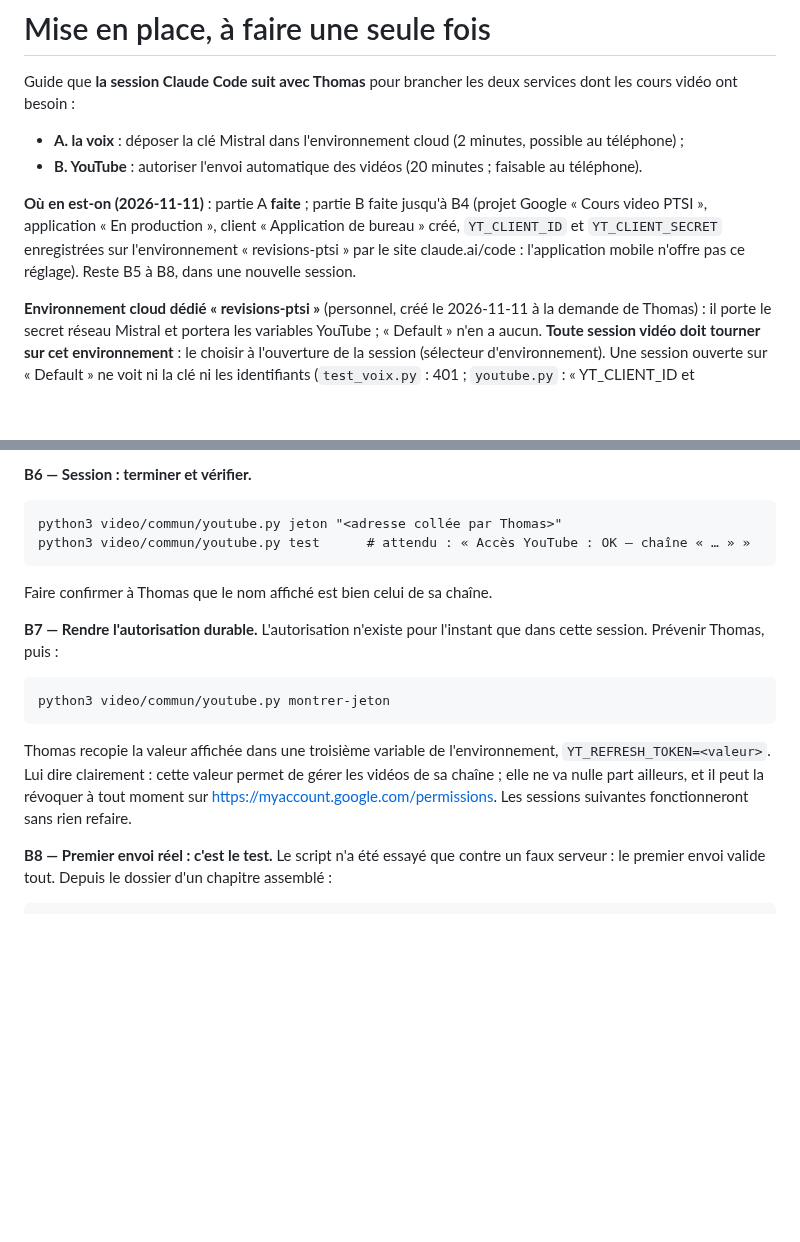
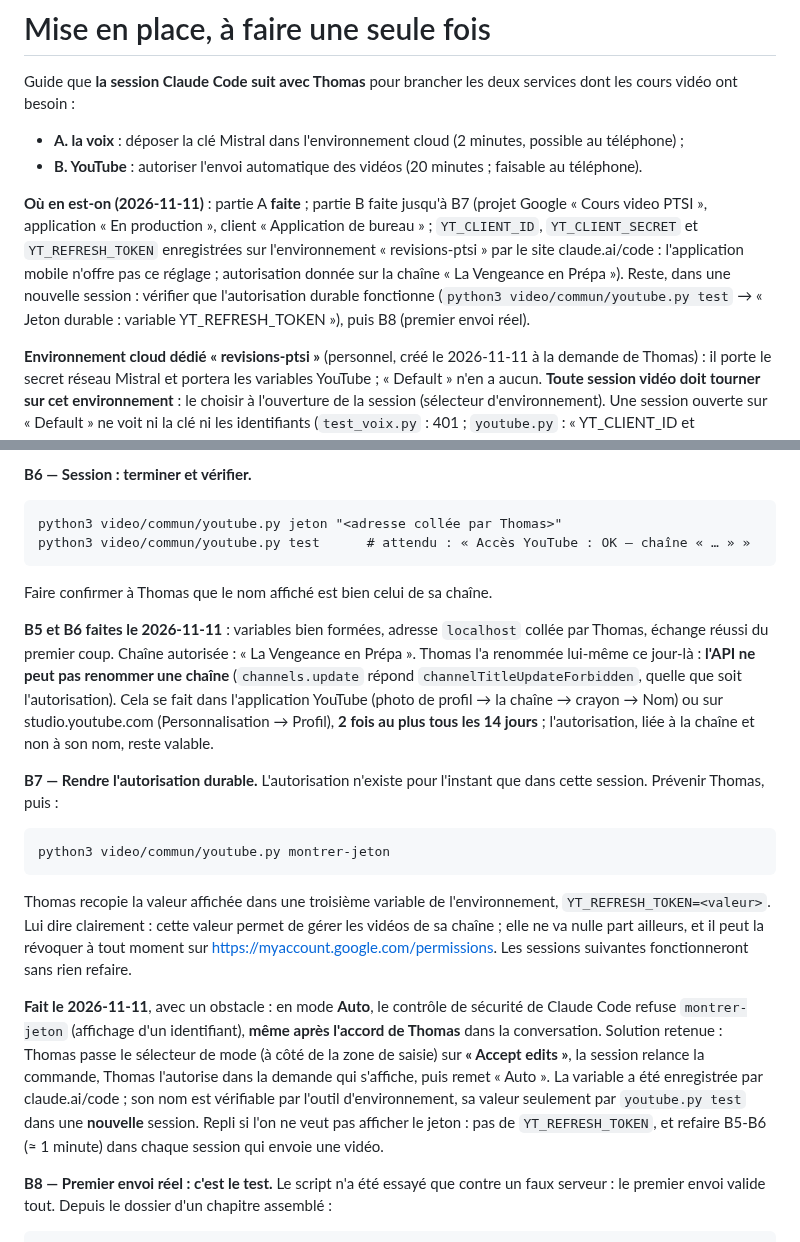
Before and after one commit to thomasMareel/revisions-ptsi, a Markdown page: video/MISE-EN-PLACE.md, 2 parts joined by grey strips. GitHub-like rendering; blank space fills up the shorter version.

Commit message:
Cours vidéo : mise en place, étapes B5 à B7 faites (autorisation YouTube durable)
Chaîne autorisée « La Vengeance en Prépa » (renommée à la main : l'API
refuse channelTitleUpdateForbidden). YT_REFRESH_TOKEN enregistrée sur
l'environnement « revisions-ptsi ». Noté : en mode Auto, montrer-jeton est
refusé par le contrôle de sécurité ; passer en « Accept edits » et
l'autoriser à la main. Reste : vérification en nouvelle session, puis B8.

Co-Authored-By: Claude Opus 5.5 <noreply@anthropic.com>
Claude-Session: https://claude.ai/code/session_01LnjBwi1SfGMkLHpyhEoS2h

```diff
--- a/video/MISE-EN-PLACE.md
+++ b/video/MISE-EN-PLACE.md
@@ -6,10 +6,13 @@ cours vidéo ont besoin :
 - **A. la voix** : déposer la clé Mistral dans l'environnement cloud (2 minutes, possible au téléphone) ;
 - **B. YouTube** : autoriser l'envoi automatique des vidéos (20 minutes ; faisable au téléphone).
 
-**Où en est-on (2026-11-11)** : partie A **faite** ; partie B faite jusqu'à B4 (projet Google « Cours
-video PTSI », application « En production », client « Application de bureau » créé, `YT_CLIENT_ID` et
-`YT_CLIENT_SECRET` enregistrées sur l'environnement « revisions-ptsi » par le site claude.ai/code :
-l'application mobile n'offre pas ce réglage). Reste B5 à B8, dans une nouvelle session.
+**Où en est-on (2026-11-11)** : partie A **faite** ; partie B faite jusqu'à B7 (projet Google « Cours
+video PTSI », application « En production », client « Application de bureau » ; `YT_CLIENT_ID`,
+`YT_CLIENT_SECRET` et `YT_REFRESH_TOKEN` enregistrées sur l'environnement « revisions-ptsi » par le
+site claude.ai/code : l'application mobile n'offre pas ce réglage ; autorisation donnée sur la chaîne
+« La Vengeance en Prépa »). Reste, dans une nouvelle session : vérifier que l'autorisation durable
+fonctionne (`python3 video/commun/youtube.py test` → « Jeton durable : variable YT_REFRESH_TOKEN »),
+puis B8 (premier envoi réel).
 
 **Environnement cloud dédié « revisions-ptsi »** (personnel, créé le 2026-11-11 à la demande de
 Thomas) : il porte le secret réseau Mistral et portera les variables YouTube ; « Default » n'en a
@@ -153,6 +156,13 @@ python3 video/commun/youtube.py test      # attendu : « Accès YouTube : OK —
 
 Faire confirmer à Thomas que le nom affiché est bien celui de sa chaîne.
 
+**B5 et B6 faites le 2026-11-11** : variables bien formées, adresse `localhost` collée par Thomas,
+échange réussi du premier coup. Chaîne autorisée : « La Vengeance en Prépa ». Thomas l'a renommée
+lui-même ce jour-là : **l'API ne peut pas renommer une chaîne** (`channels.update` répond
+`channelTitleUpdateForbidden`, quelle que soit l'autorisation). Cela se fait dans l'application YouTube
+(photo de profil → la chaîne → crayon → Nom) ou sur studio.youtube.com (Personnalisation → Profil),
+**2 fois au plus tous les 14 jours** ; l'autorisation, liée à la chaîne et non à son nom, reste valable.
+
 **B7 — Rendre l'autorisation durable.** L'autorisation n'existe pour l'instant que dans cette
 session. Prévenir Thomas, puis :
 
@@ -164,6 +174,15 @@ Thomas recopie la valeur affichée dans une troisième variable de l'environneme
 `YT_REFRESH_TOKEN=<valeur>`. Lui dire clairement : cette valeur permet de gérer les vidéos de sa
 chaîne ; elle ne va nulle part ailleurs, et il peut la révoquer à tout moment sur
 <https://myaccount.google.com/permissions>. Les sessions suivantes fonctionneront sans rien refaire.
+
+**Fait le 2026-11-11**, avec un obstacle : en mode **Auto**, le contrôle de sécurité de Claude Code
+refuse `montrer-jeton` (affichage d'un identifiant), **même après l'accord de Thomas** dans la
+conversation. Solution retenue : Thomas passe le sélecteur de mode (à côté de la zone de saisie) sur
+**« Accept edits »**, la session relance la commande, Thomas l'autorise dans la demande qui s'affiche,
+puis remet « Auto ». La variable a été enregistrée par claude.ai/code ; son nom est vérifiable par
+l'outil d'environnement, sa valeur seulement par `youtube.py test` dans une **nouvelle** session.
+Repli si l'on ne veut pas afficher le jeton : pas de `YT_REFRESH_TOKEN`, et refaire B5-B6 (≈ 1 minute)
+dans chaque session qui envoie une vidéo.
 
 **B8 — Premier envoi réel : c'est le test.** Le script n'a été essayé que contre un faux serveur :
 le premier envoi valide tout. Depuis le dossier d'un chapitre assemblé :
```
